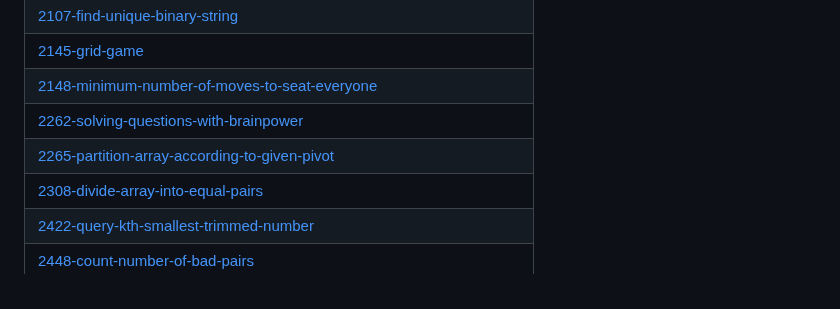
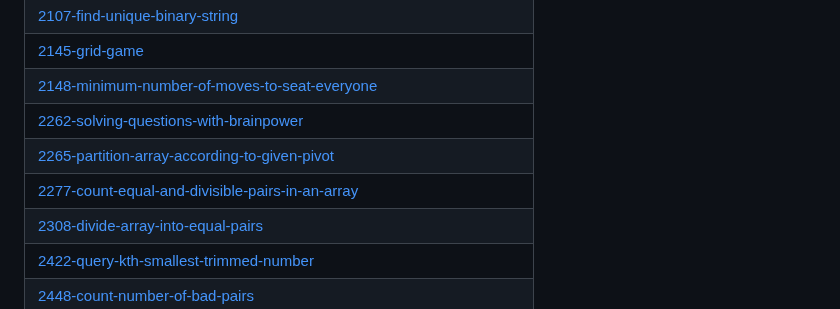
Before and after one commit to SVJSurya/LeetCode-Daily, a Markdown page: README.md, the part around the change. Drawn GitHub-style.

Commit message:
Update README - Topic Tags

```diff
--- a/README.md
+++ b/README.md
@@ -30,6 +30,7 @@ A collection of LeetCode questions to ace the coding interview! - Created using
 | [2148-minimum-number-of-moves-to-seat-everyone](https://github.com/SVJSurya/LeetCode-Daily/tree/master/2148-minimum-number-of-moves-to-seat-everyone) |
 | [2262-solving-questions-with-brainpower](https://github.com/SVJSurya/LeetCode-Daily/tree/master/2262-solving-questions-with-brainpower) |
 | [2265-partition-array-according-to-given-pivot](https://github.com/SVJSurya/LeetCode-Daily/tree/master/2265-partition-array-according-to-given-pivot) |
+| [2277-count-equal-and-divisible-pairs-in-an-array](https://github.com/SVJSurya/LeetCode-Daily/tree/master/2277-count-equal-and-divisible-pairs-in-an-array) |
 | [2308-divide-array-into-equal-pairs](https://github.com/SVJSurya/LeetCode-Daily/tree/master/2308-divide-array-into-equal-pairs) |
 | [2422-query-kth-smallest-trimmed-number](https://github.com/SVJSurya/LeetCode-Daily/tree/master/2422-query-kth-smallest-trimmed-number) |
 | [2448-count-number-of-bad-pairs](https://github.com/SVJSurya/LeetCode-Daily/tree/master/2448-count-number-of-bad-pairs) |
```
